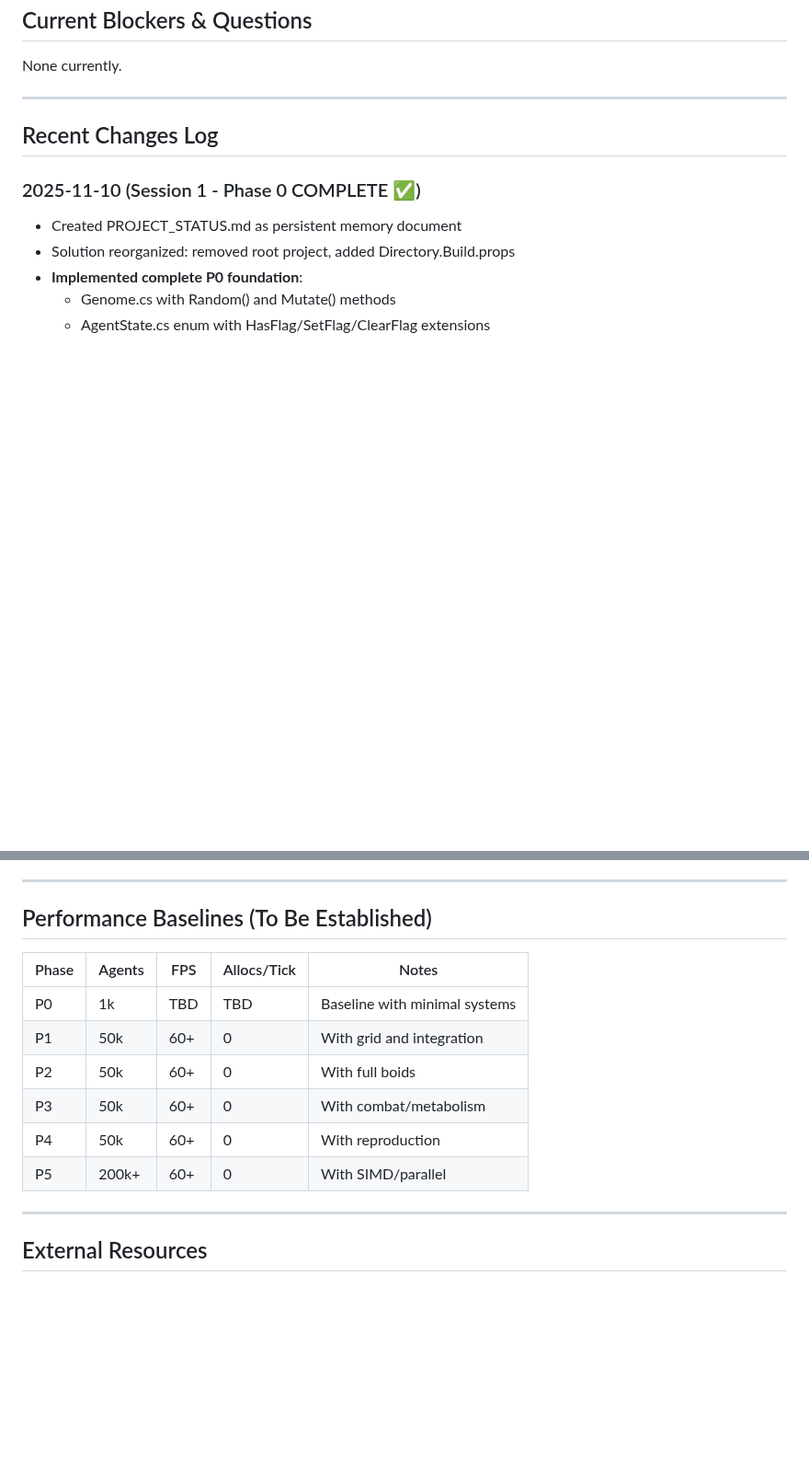
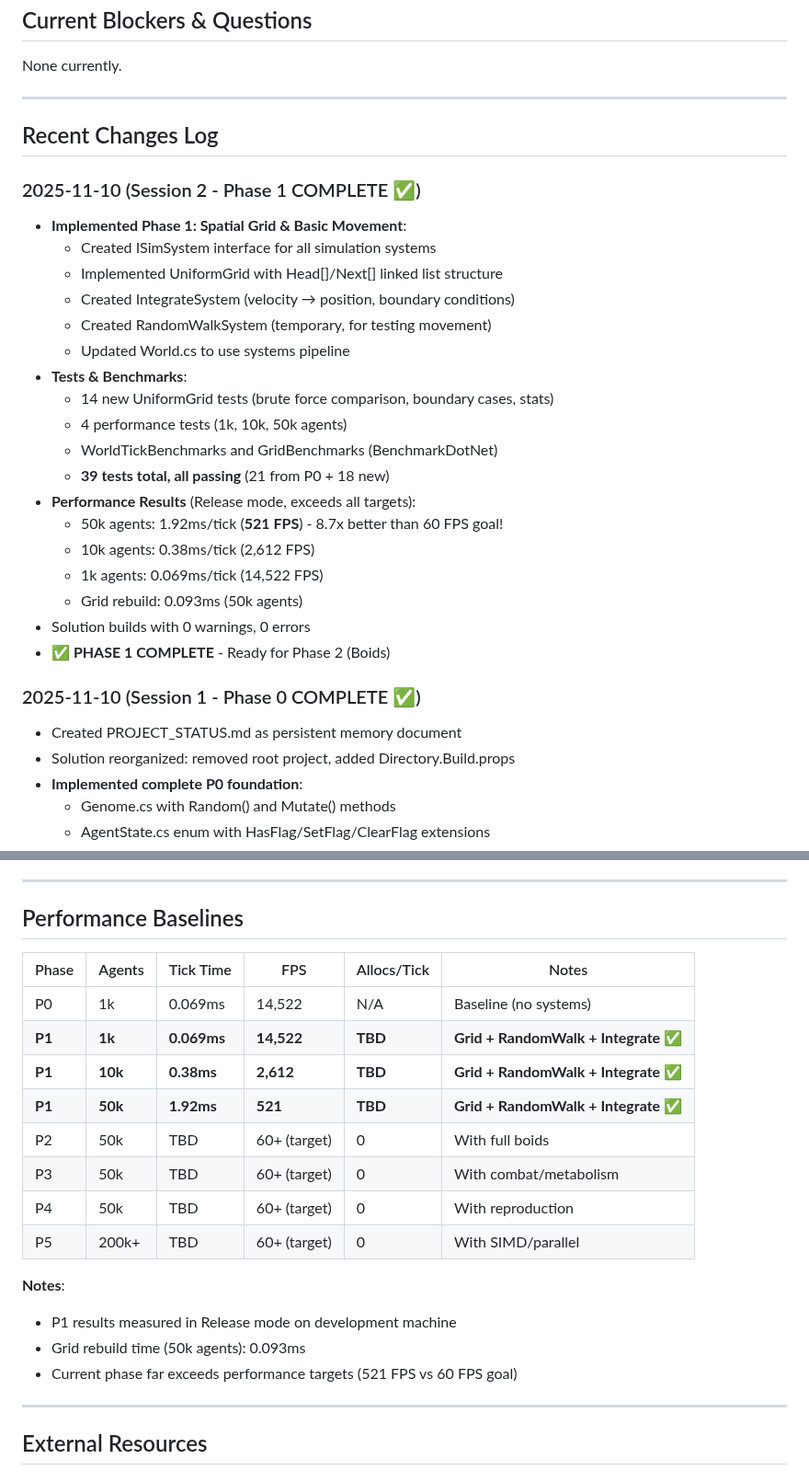
Before and after one commit to Chris0Jeky/SwarmingLilMen, a Markdown page: PROJECT_STATUS.md, 2 parts joined by grey strips. Shown at 92% size. GitHub-like rendering; blank space fills up the shorter version.

```diff
--- a/PROJECT_STATUS.md
+++ b/PROJECT_STATUS.md
@@ -287,6 +287,26 @@ None currently.
 
 ## Recent Changes Log
 
+### 2025-11-10 (Session 2 - Phase 1 COMPLETE ✅)
+- **Implemented Phase 1: Spatial Grid & Basic Movement**:
+  - Created ISimSystem interface for all simulation systems
+  - Implemented UniformGrid with Head[]/Next[] linked list structure
+  - Created IntegrateSystem (velocity → position, boundary conditions)
+  - Created RandomWalkSystem (temporary, for testing movement)
+  - Updated World.cs to use systems pipeline
+- **Tests & Benchmarks**:
+  - 14 new UniformGrid tests (brute force comparison, boundary cases, stats)
+  - 4 performance tests (1k, 10k, 50k agents)
+  - WorldTickBenchmarks and GridBenchmarks (BenchmarkDotNet)
+  - **39 tests total, all passing** (21 from P0 + 18 new)
+- **Performance Results** (Release mode, exceeds all targets):
+  - 50k agents: 1.92ms/tick (**521 FPS**) - 8.7x better than 60 FPS goal!
+  - 10k agents: 0.38ms/tick (2,612 FPS)
+  - 1k agents: 0.069ms/tick (14,522 FPS)
+  - Grid rebuild: 0.093ms (50k agents)
+- Solution builds with 0 warnings, 0 errors
+- **✅ PHASE 1 COMPLETE** - Ready for Phase 2 (Boids)
+
 ### 2025-11-10 (Session 1 - Phase 0 COMPLETE ✅)
 - Created PROJECT_STATUS.md as persistent memory document
 - Solution reorganized: removed root project, added Directory.Build.props
@@ -314,16 +334,23 @@ None currently.
 
 ---
 
-## Performance Baselines (To Be Established)
+## Performance Baselines
 
-| Phase | Agents | FPS | Allocs/Tick | Notes |
-|-------|--------|-----|-------------|-------|
-| P0    | 1k     | TBD | TBD         | Baseline with minimal systems |
-| P1    | 50k    | 60+ | 0           | With grid and integration |
-| P2    | 50k    | 60+ | 0           | With full boids |
-| P3    | 50k    | 60+ | 0           | With combat/metabolism |
-| P4    | 50k    | 60+ | 0           | With reproduction |
-| P5    | 200k+  | 60+ | 0           | With SIMD/parallel |
+| Phase | Agents | Tick Time | FPS | Allocs/Tick | Notes |
+|-------|--------|-----------|-----|-------------|-------|
+| P0    | 1k     | 0.069ms   | 14,522 | N/A | Baseline (no systems) |
+| **P1**| **1k** | **0.069ms** | **14,522** | **TBD** | **Grid + RandomWalk + Integrate** ✅ |
+| **P1**| **10k** | **0.38ms** | **2,612** | **TBD** | **Grid + RandomWalk + Integrate** ✅ |
+| **P1**| **50k** | **1.92ms** | **521** | **TBD** | **Grid + RandomWalk + Integrate** ✅ |
+| P2    | 50k    | TBD       | 60+ (target) | 0 | With full boids |
+| P3    | 50k    | TBD       | 60+ (target) | 0 | With combat/metabolism |
+| P4    | 50k    | TBD       | 60+ (target) | 0 | With reproduction |
+| P5    | 200k+  | TBD       | 60+ (target) | 0 | With SIMD/parallel |
+
+**Notes**:
+- P1 results measured in Release mode on development machine
+- Grid rebuild time (50k agents): 0.093ms
+- Current phase far exceeds performance targets (521 FPS vs 60 FPS goal)
 
 ---
 
```
